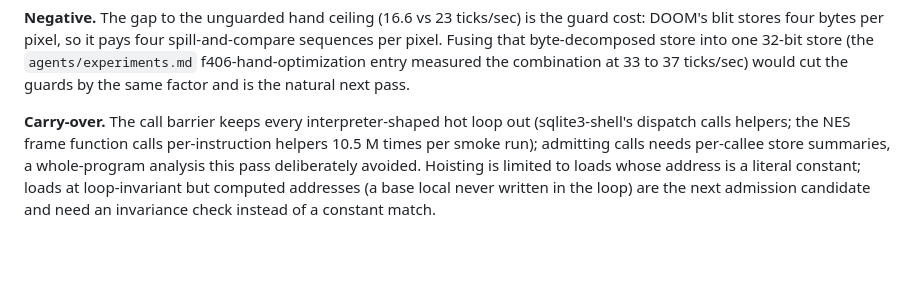
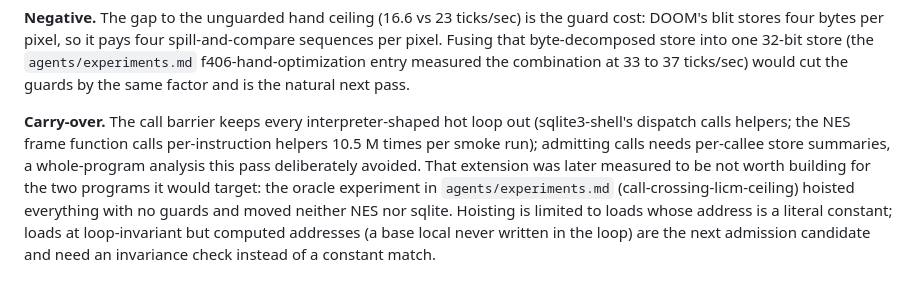
Before and after one commit to dewasm/dewasm, a Markdown page: agents/decisions/82-licm-runtime-store-guard.md, the part around the change. GitHub-like rendering; blank space fills up the shorter version.

```diff
--- a/agents/decisions/82-licm-runtime-store-guard.md
+++ b/agents/decisions/82-licm-runtime-store-guard.md
@@ -46,4 +46,5 @@ Fusing that byte-decomposed store into one 32-bit store (the `agents/experiments
 
 **Carry-over.**
 The call barrier keeps every interpreter-shaped hot loop out (sqlite3-shell's dispatch calls helpers; the NES frame function calls per-instruction helpers 10.5 M times per smoke run); admitting calls needs per-callee store summaries, a whole-program analysis this pass deliberately avoided.
+That extension was later measured to be not worth building for the two programs it would target: the oracle experiment in `agents/experiments.md` (call-crossing-licm-ceiling) hoisted everything with no guards and moved neither NES nor sqlite.
 Hoisting is limited to loads whose address is a literal constant; loads at loop-invariant but computed addresses (a base local never written in the loop) are the next admission candidate and need an invariance check instead of a constant match.
```
Also changed, not shown: agents/experiments.md (+7 -0 lines).
